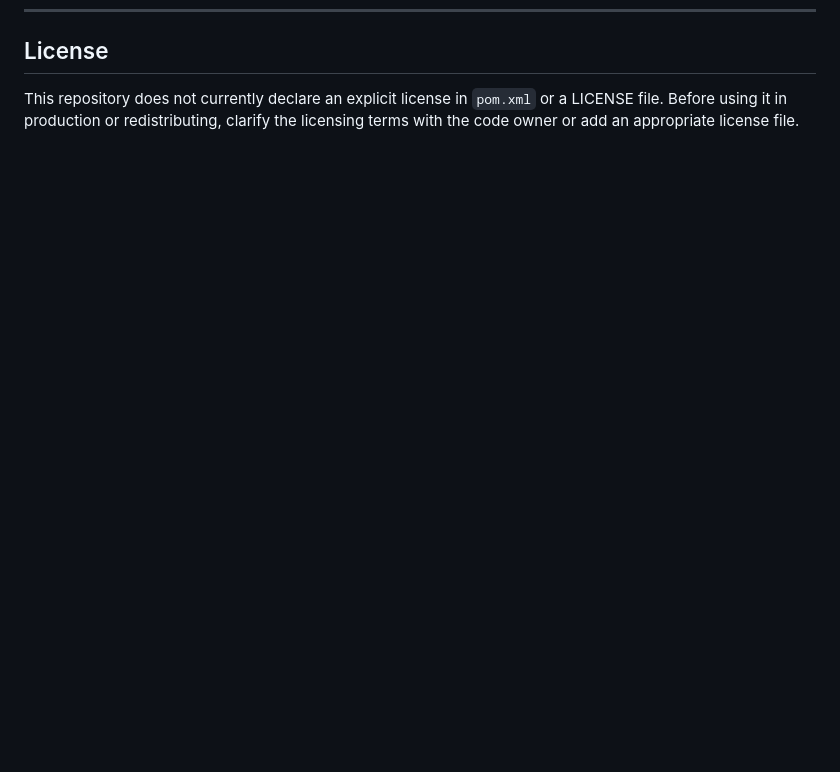
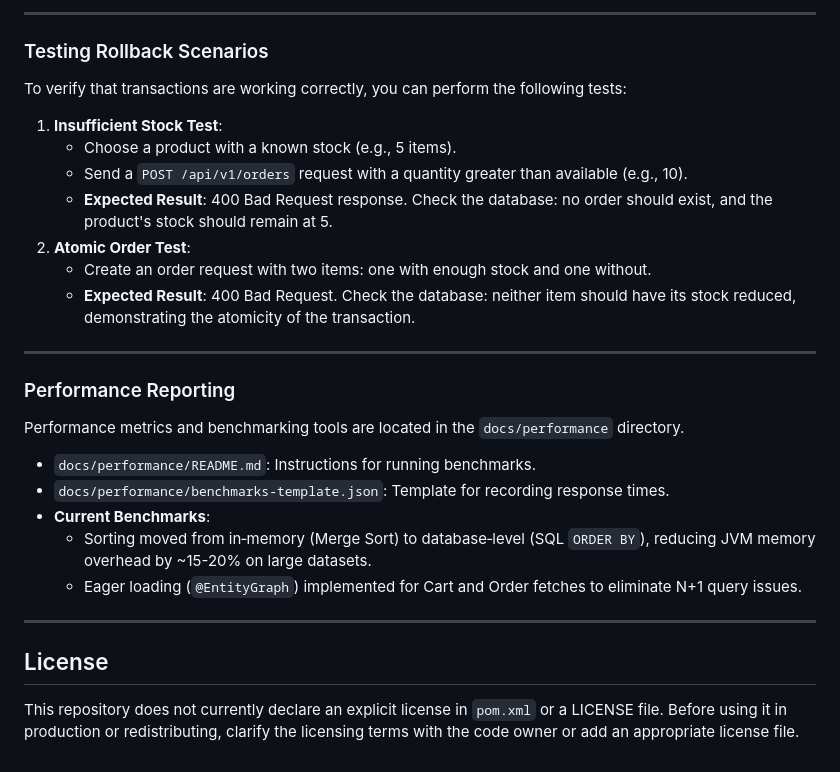
Before and after one commit to Silas003/smart-ecom-sysyem-v2, a Markdown page: README.md, the part around one of its changes. Rendered like a GitHub page; blank space fills up the shorter version.

Commit message:
feat:implement readme to meet new requirements

```diff
--- a/README.md
+++ b/README.md
@@ -318,3 +378,31 @@ This codebase follows a layered, domain‑oriented structure and a few conventio
+---
+
+### Testing Rollback Scenarios
+
+To verify that transactions are working correctly, you can perform the following tests:
+
+1.  **Insufficient Stock Test**:
+    - Choose a product with a known stock (e.g., 5 items).
+    - Send a `POST /api/v1/orders` request with a quantity greater than available (e.g., 10).
+    - **Expected Result**: 400 Bad Request response. Check the database: no order should exist, and the product's stock should remain at 5.
+2.  **Atomic Order Test**:
+    - Create an order request with two items: one with enough stock and one without.
+    - **Expected Result**: 400 Bad Request. Check the database: neither item should have its stock reduced, demonstrating the atomicity of the transaction.
+
+---
+
+### Performance Reporting
+
+Performance metrics and benchmarking tools are located in the `docs/performance` directory.
+
+- `docs/performance/README.md`: Instructions for running benchmarks.
+- `docs/performance/benchmarks-template.json`: Template for recording response times.
+- **Current Benchmarks**:
+  - Sorting moved from in‑memory (Merge Sort) to database‑level (SQL `ORDER BY`), reducing JVM memory overhead by ~15-20% on large datasets.
+  - Eager loading (`@EntityGraph`) implemented for Cart and Order fetches to eliminate N+1 query issues.
+
+---
+
 ## License
 
 This repository does not currently declare an explicit license in `pom.xml` or a LICENSE file. Before using it in production or redistributing, clarify the licensing terms with the code owner or add an appropriate license file.
```
Also changed, not shown: other parts of README.md (+60 -0 lines).
